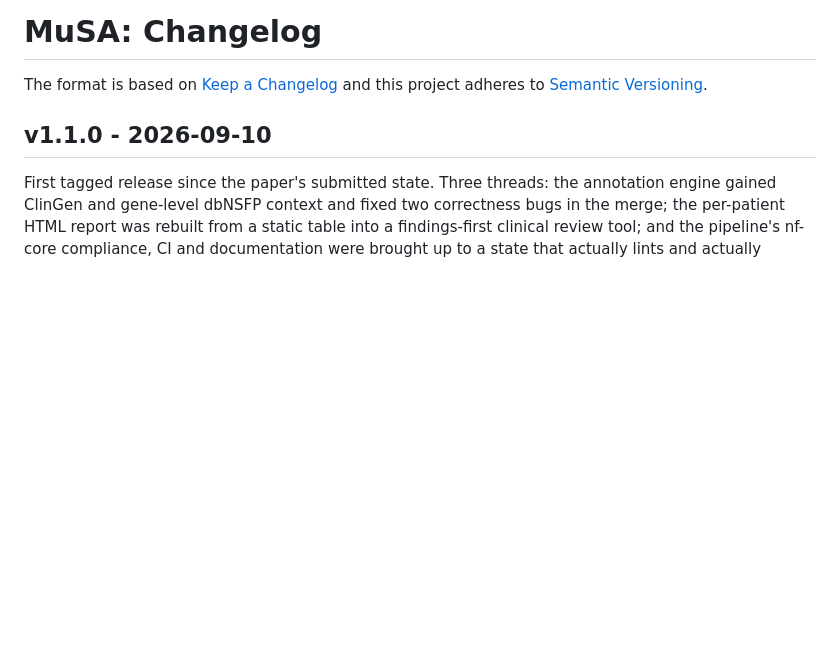
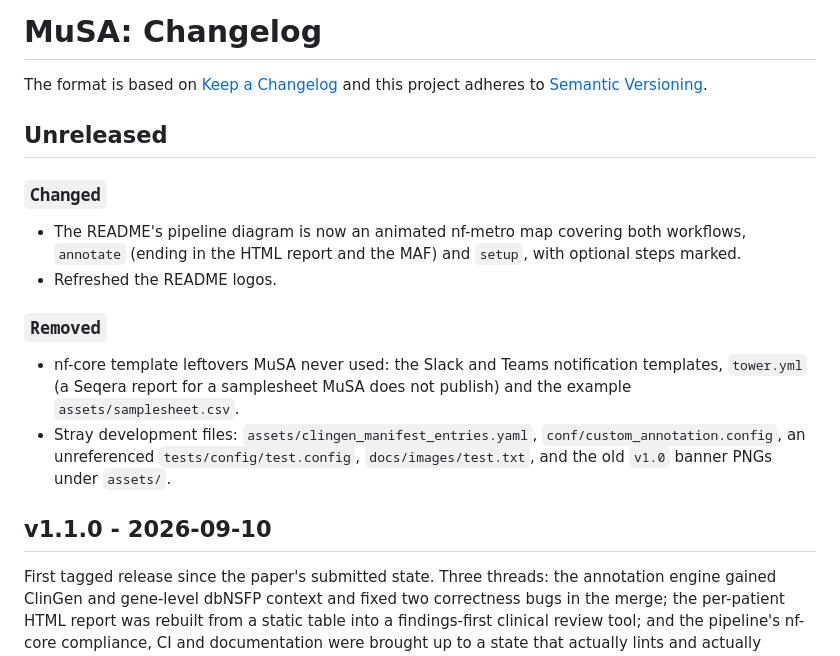
Before and after one commit to davide-scognamiglio/MuSA, a Markdown page: CHANGELOG.md, the part around the change. GitHub-like rendering; blank space fills up the shorter version.

Commit message:
docs(changelog): note the schema, logo and cleanup changes

```diff
--- a/CHANGELOG.md
+++ b/CHANGELOG.md
@@ -2,6 +2,23 @@
 
 The format is based on [Keep a Changelog](https://keepachangelog.com/en/1.0.0/)
 and this project adheres to [Semantic Versioning](https://semver.org/spec/v2.0.0.html).
+
+## Unreleased
+
+### `Changed`
+
+- The README's pipeline diagram is now an animated nf-metro map covering both workflows,
+  `annotate` (ending in the HTML report and the MAF) and `setup`, with optional steps marked.
+- Refreshed the README logos.
+
+### `Removed`
+
+- nf-core template leftovers MuSA never used: the Slack and Teams notification templates,
+  `tower.yml` (a Seqera report for a samplesheet MuSA does not publish) and the example
+  `assets/samplesheet.csv`.
+- Stray development files: `assets/clingen_manifest_entries.yaml`, `conf/custom_annotation.config`,
+  an unreferenced `tests/config/test.config`, `docs/images/test.txt`, and the old `v1.0` banner
+  PNGs under `assets/`.
 
 ## v1.1.0 - 2026-09-10
 
```
